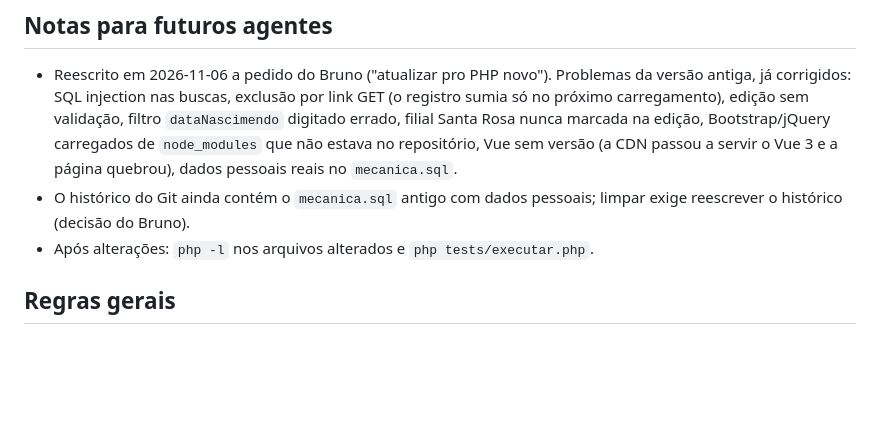
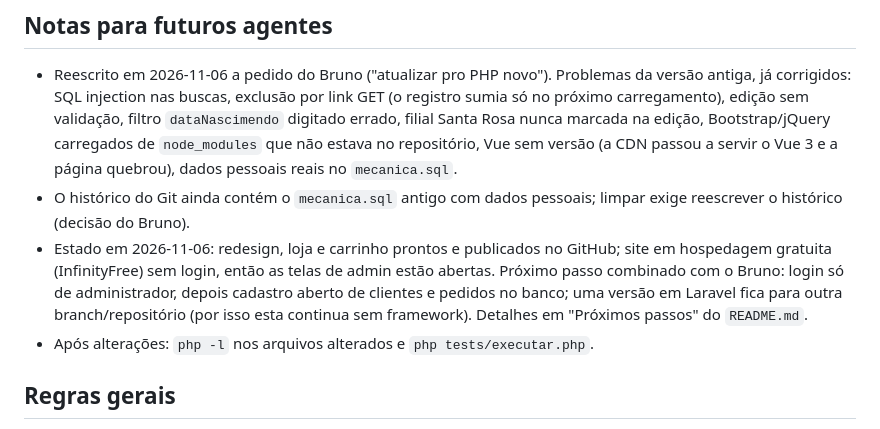
Before and after one commit to brunorochaa/mecanica-bruago, a Markdown page: AGENTS.md, the part around the change. Drawn GitHub-style; blank space fills up the shorter version.

```diff
--- a/AGENTS.md
+++ b/AGENTS.md
@@ -38,6 +38,7 @@ php tests/executar.php            # SQLite em memória; precisa das extensões p
 
 - Reescrito em 2026-11-06 a pedido do Bruno ("atualizar pro PHP novo"). Problemas da versão antiga, já corrigidos: SQL injection nas buscas, exclusão por link GET (o registro sumia só no próximo carregamento), edição sem validação, filtro `dataNascimendo` digitado errado, filial Santa Rosa nunca marcada na edição, Bootstrap/jQuery carregados de `node_modules` que não estava no repositório, Vue sem versão (a CDN passou a servir o Vue 3 e a página quebrou), dados pessoais reais no `mecanica.sql`.
 - O histórico do Git ainda contém o `mecanica.sql` antigo com dados pessoais; limpar exige reescrever o histórico (decisão do Bruno).
+- Estado em 2026-11-06: redesign, loja e carrinho prontos e publicados no GitHub; site em hospedagem gratuita (InfinityFree) sem login, então as telas de admin estão abertas. Próximo passo combinado com o Bruno: login só de administrador, depois cadastro aberto de clientes e pedidos no banco; uma versão em Laravel fica para outra branch/repositório (por isso esta continua sem framework). Detalhes em "Próximos passos" do `README.md`.
 - Após alterações: `php -l` nos arquivos alterados e `php tests/executar.php`.
 
 ## Regras gerais
```
Also changed, not shown: CLAUDE.md (+1 -0 lines), README.md (+24 -0 lines).
